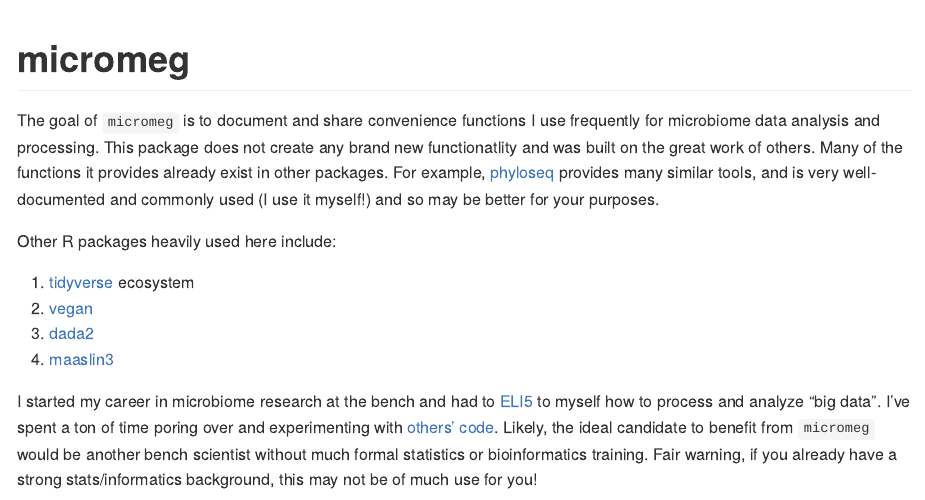
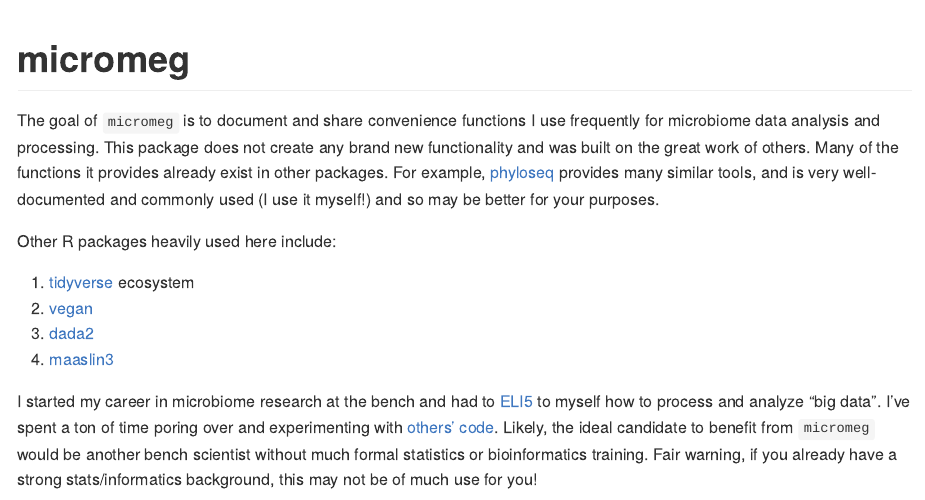
Before and after one commit to extrasmallwinnie/micromeg, an R Markdown document (README.Rmd): the page in a window 1100 px wide, from its top. The pictures show the output file README.md that the author committed with the source, drawn offline in the style of GitHub; long lines of code are wrapped.

Commit message:
fixed annoying typo

```diff
--- a/README.Rmd
+++ b/README.Rmd
@@ -18,7 +18,7 @@
 <!-- badges: start -->
 <!-- badges: end -->
 
-The goal of `micromeg` is to document and share convenience functions I use frequently for microbiome data analysis and processing. This package does not create any brand new functionatlity and was built on the great work of others. Many of the functions it provides already exist in other packages. For example, [phyloseq](https://bioconductor.org/packages/release/bioc/html/phyloseq.html) provides many similar tools, and is very well-documented and commonly used (I use it myself!) and so may be better for your purposes.
+The goal of `micromeg` is to document and share convenience functions I use frequently for microbiome data analysis and processing. This package does not create any brand new functionality and was built on the great work of others. Many of the functions it provides already exist in other packages. For example, [phyloseq](https://bioconductor.org/packages/release/bioc/html/phyloseq.html) provides many similar tools, and is very well-documented and commonly used (I use it myself!) and so may be better for your purposes.
 
 Other R packages heavily used here include:
 1. [tidyverse](https://tidyverse.tidyverse.org) ecosystem
```
Also changed, not shown: README.md.
